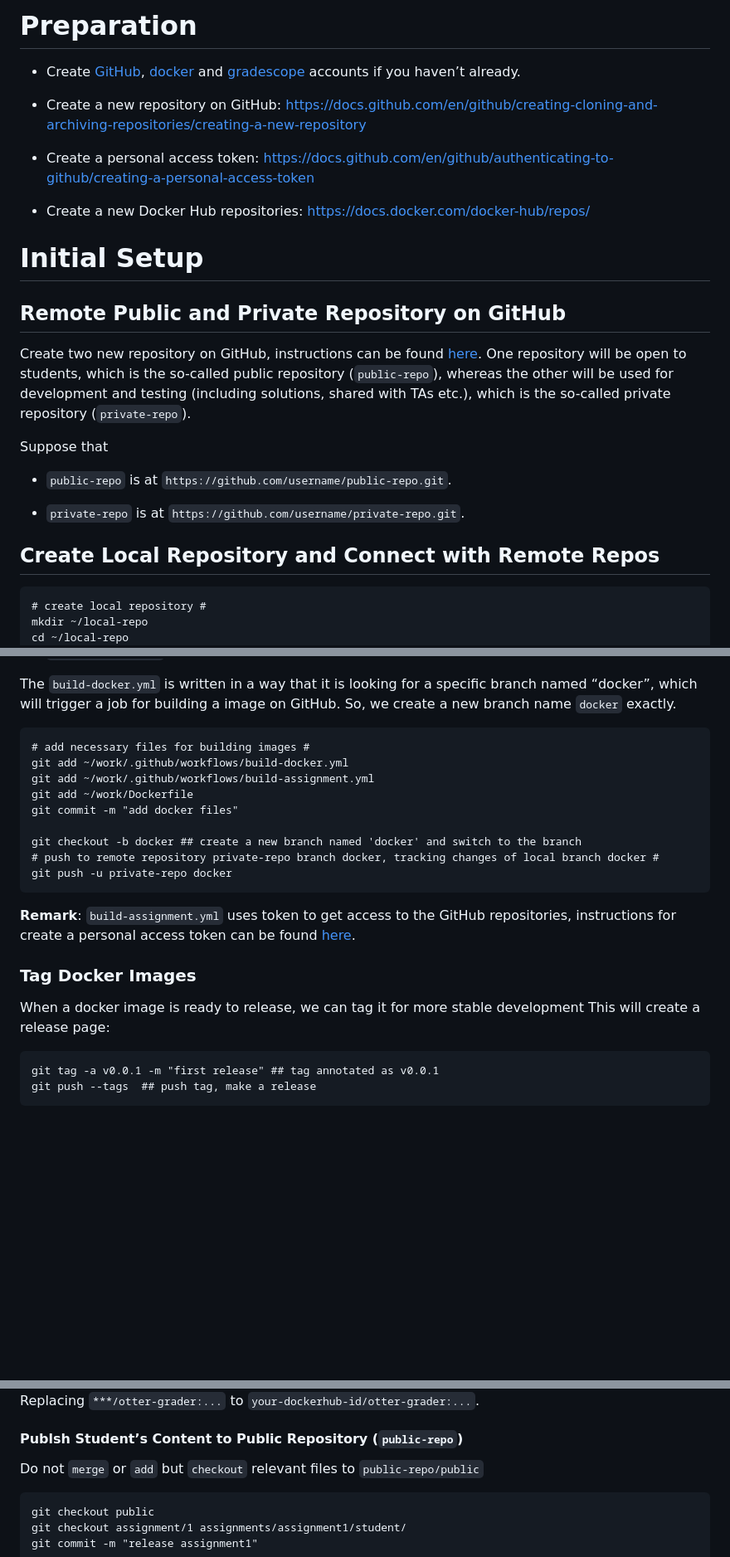
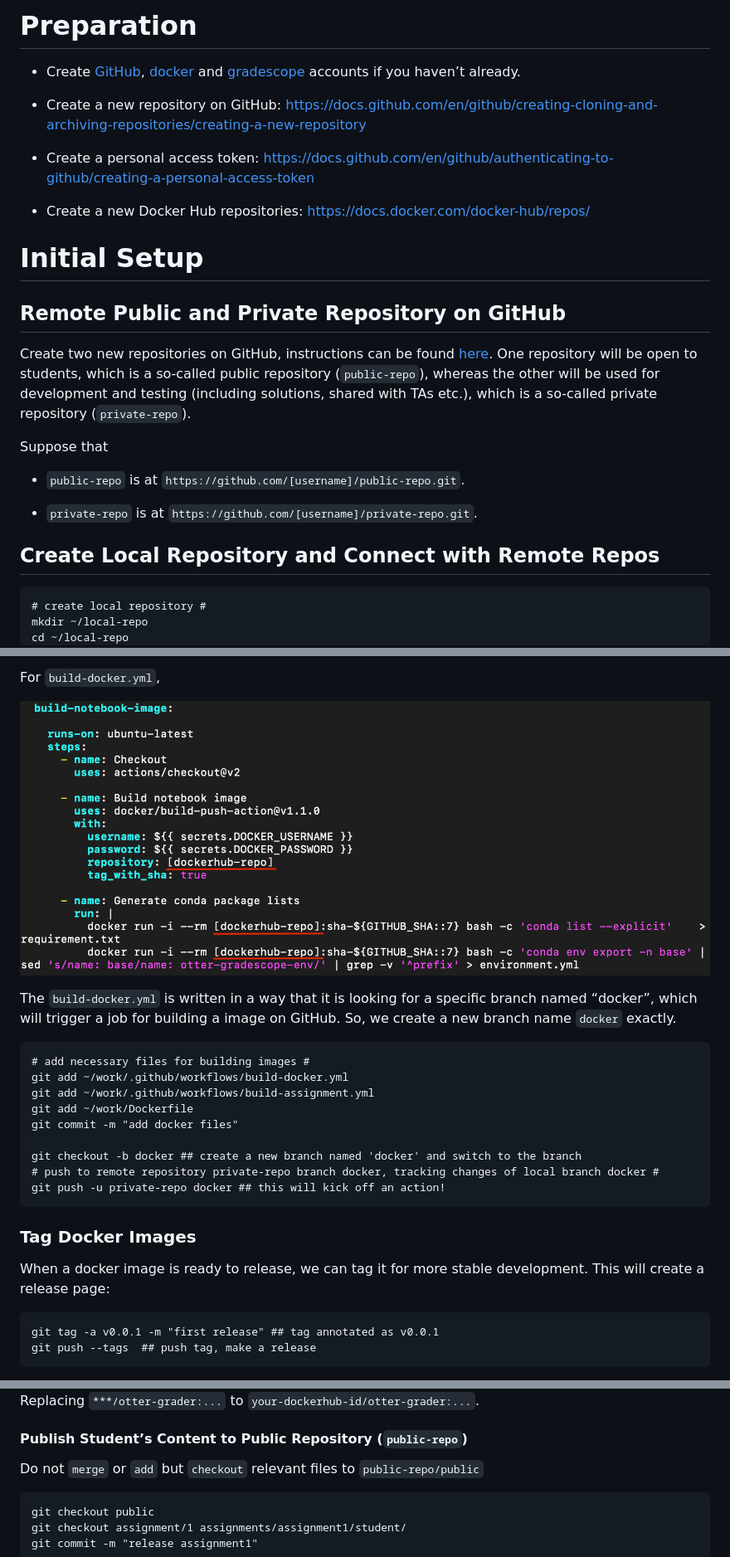
Before and after one commit to UCSB-PSTAT/gradescope-ottergrader, a Markdown page: README.md, 3 parts joined by grey strips. Shown at 83% size. Drawn GitHub-style; pictures changed too: images/build-docker-update.png (added); blank space fills up the shorter version.

```diff
--- a/README.md
+++ b/README.md
@@ -1,7 +1,8 @@
 
 <!-- README.md is generated from README.Rmd. Please edit that file -->
 
-# Preparation
+Preparation
+===========
 
 -   Create [GitHub](https://github.com),
     [docker](https://www.docker.com) and
@@ -17,24 +18,28 @@
 -   Create a new Docker Hub repositories:
     <https://docs.docker.com/docker-hub/repos/>
 
-# Initial Setup
+Initial Setup
+=============
 
-## Remote Public and Private Repository on GitHub
+Remote Public and Private Repository on GitHub
+----------------------------------------------
 
-Create two new repository on GitHub, instructions can be found
+Create two new repositories on GitHub, instructions can be found
 [here](https://docs.github.com/en/github/creating-cloning-and-archiving-repositories/creating-a-new-repository).
-One repository will be open to students, which is the so-called public
+One repository will be open to students, which is a so-called public
 repository (`public-repo`), whereas the other will be used for
 development and testing (including solutions, shared with TAs etc.),
-which is the so-called private repository (`private-repo`).
+which is a so-called private repository (`private-repo`).
 
 Suppose that
 
--   `public-repo` is at `https://github.com/username/public-repo.git`.
+-   `public-repo` is at `https://github.com/[username]/public-repo.git`.
 
--   `private-repo` is at `https://github.com/username/private-repo.git`.
+-   `private-repo` is at
+    `https://github.com/[username]/private-repo.git`.
 
-## Create Local Repository and Connect with Remote Repos
+Create Local Repository and Connect with Remote Repos
+-----------------------------------------------------
 
     # create local repository #
     mkdir ~/local-repo
@@ -86,3 +107,6 @@ GitHub:
+For `build-docker.yml`,
+
+![Docker Image Serial Number](images/build-docker-update.png)
 
 The `build-docker.yml` is written in a way that it is looking for a
 specific branch named “docker”, which will trigger a job for building a
@@ -96,17 +120,12 @@ image on GitHub. So, we create a new branch name `docker` exactly.
 
     git checkout -b docker ## create a new branch named 'docker' and switch to the branch
     # push to remote repository private-repo branch docker, tracking changes of local branch docker #
-    git push -u private-repo docker
-
-**Remark**: `build-assignment.yml` uses token to get access to the
-GitHub repositories, instructions for create a personal access token can
-be found
-[here](https://docs.github.com/en/github/authenticating-to-github/creating-a-personal-access-token).
+    git push -u private-repo docker ## this will kick off an action!
 
 ### Tag Docker Images
 
 When a docker image is ready to release, we can tag it for more stable
-development This will create a release page:
+development. This will create a release page:
 
     git tag -a v0.0.1 -m "first release" ## tag annotated as v0.0.1
     git push --tags  ## push tag, make a release
@@ -161,7 +180,7 @@ docker image can be find on the page similar to: ![Docker Image Serial
 Number](images/docker_serial_number.png) Replacing
 `***/otter-grader:...` to `your-dockerhub-id/otter-grader:...`.
 
-#### Publsh Student’s Content to Public Repository (`public-repo`)
+#### Publish Student’s Content to Public Repository (`public-repo`)
 
 Do not `merge` or `add` but `checkout` relevant files to
 `public-repo/public`
```
Also changed, not shown: other parts of README.md (+19 -3 lines), images/build-assignment-update-1.png (added), images/build-assignment-update-2.png (added), 2 other files.
